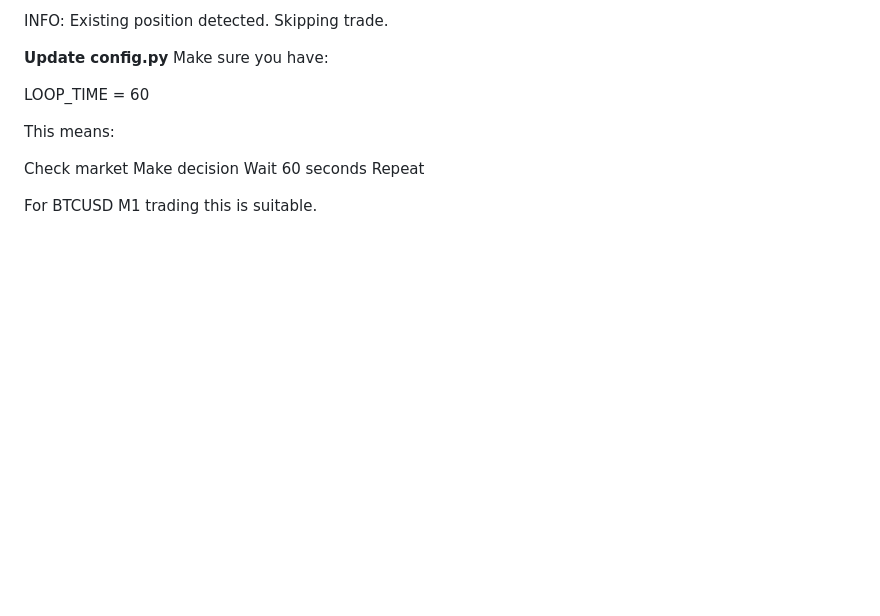
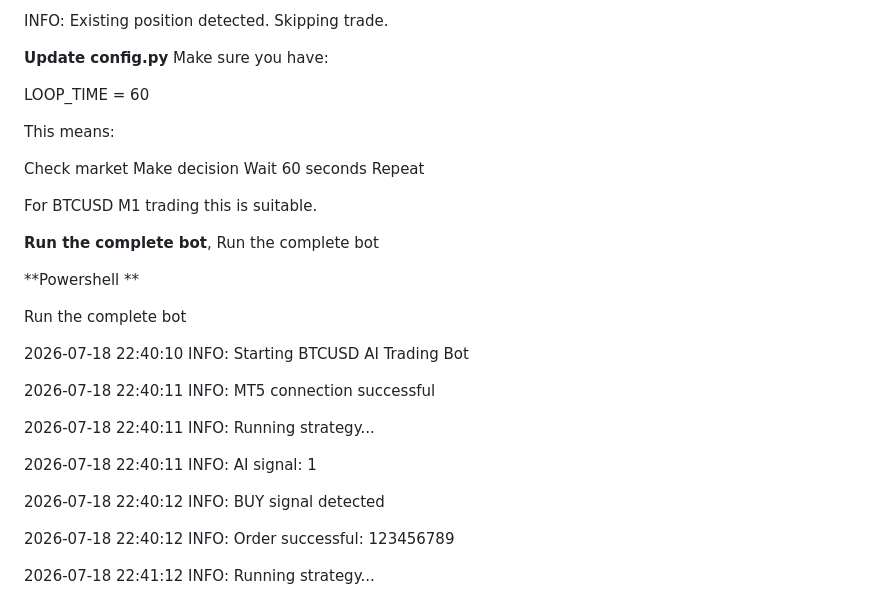
Before and after one commit to nkatheu11-cloud/ml-btc-scalper, a Markdown page: README.md, the part around the change. Rendered like a GitHub page; blank space fills up the shorter version.

Commit message:
Update README with bot run logs
Added detailed logging information for the BTCUSD AI Trading Bot.

```diff
--- a/README.md
+++ b/README.md
@@ -316,3 +316,29 @@ Wait 60 seconds
 Repeat
 
 For BTCUSD M1 trading this is suitable.
+
+**Run the complete bot**, Run the complete bot
+
+**Powershell **
+
+Run the complete bot
+
+2026-07-18 22:40:10 INFO: Starting BTCUSD AI Trading Bot
+
+2026-07-18 22:40:11 INFO:
+MT5 connection successful
+
+2026-07-18 22:40:11 INFO:
+Running strategy...
+
+2026-07-18 22:40:11 INFO:
+AI signal: 1
+
+2026-07-18 22:40:12 INFO:
+BUY signal detected
+
+2026-07-18 22:40:12 INFO:
+Order successful: 123456789
+
+2026-07-18 22:41:12 INFO:
+Running strategy...
```
